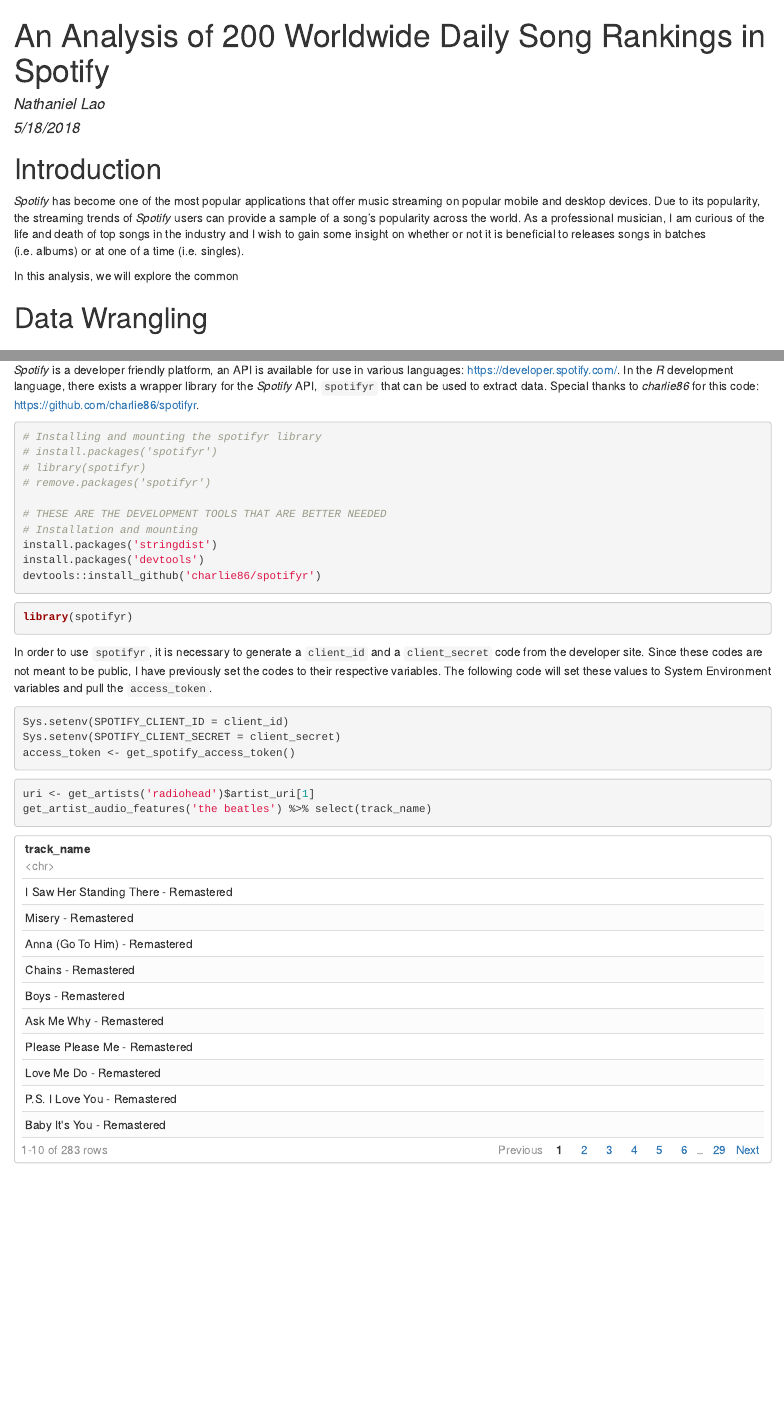
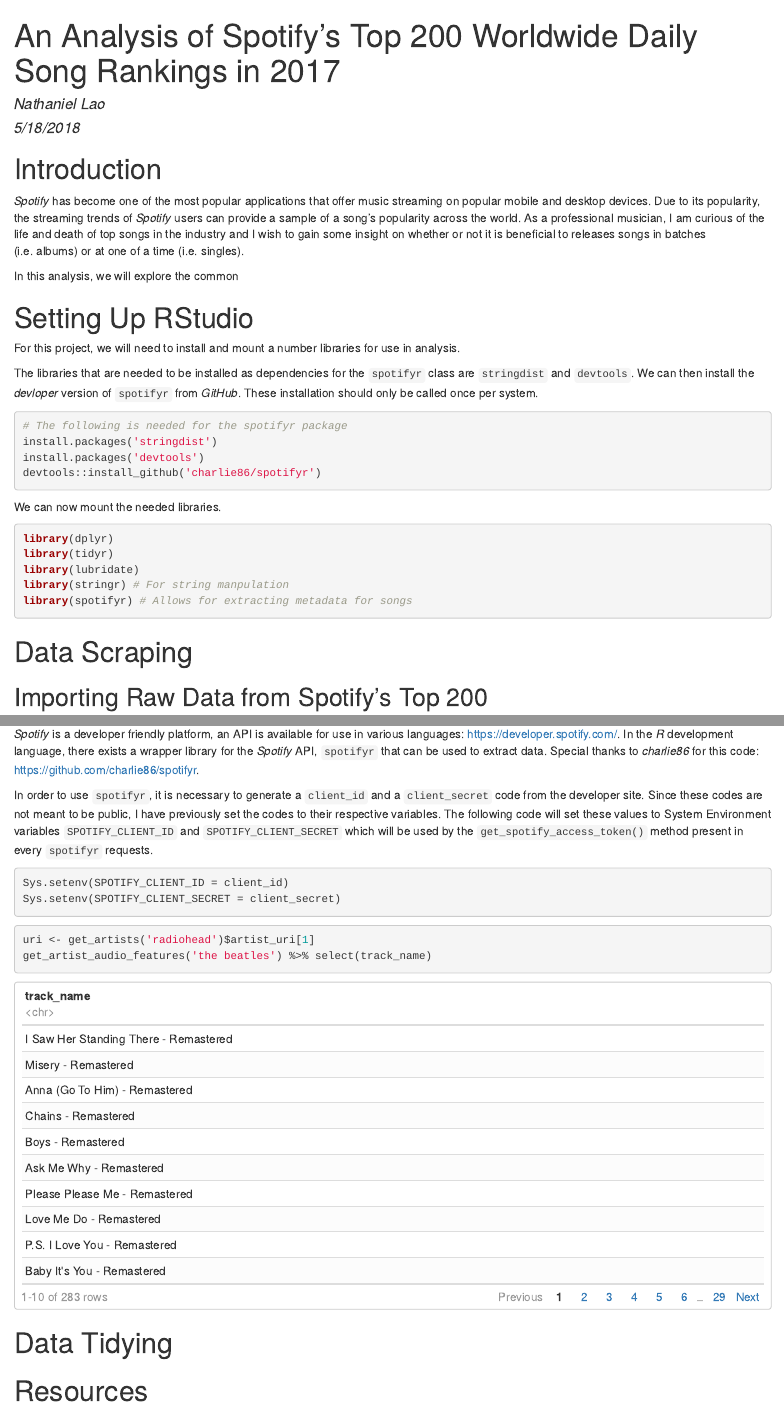
Before and after one commit to naterjlao/R-Spotify-Analysis, an R Markdown document (FinalProject_NathanielLao.Rmd): the page in a window 1100 px wide, from its top, and a second part further down, joined at a grey line. The pictures show the output file FinalProject_NathanielLao.html that the author committed with the source, opened offline.

Commit message:
Tidied up the document will try to extract data from billboard top 100

````diff
--- a/FinalProject_NathanielLao.Rmd
+++ b/FinalProject_NathanielLao.Rmd
@@ -1,5 +1,5 @@
 ---
-title: 'An Analysis of 200 Worldwide Daily Song Rankings in Spotify'
+title: "An Analysis of Spotify's Top 200 Worldwide Daily Song Rankings in 2017"
 author: "Nathaniel Lao"
 date: "5/18/2018"
 output:
@@ -8,13 +8,6 @@
   pdf_document: default
 ---
 
-```{r setup, include=FALSE}
-library(dplyr)
-library(tidyr)
-library(lubridate)
-library(stringr)
-```
-
 # Introduction
 
 _Spotify_ has become one of the most popular applications that offer music streaming on popular mobile and desktop devices. Due to its popularity, the streaming trends of _Spotify_ users can provide a sample of a song's popularity across the world. As a professional musician, I am curious of the life and death of top songs in the industry and I wish to gain some insight on whether or not it is beneficial to releases songs in batches (i.e. albums) or at one of a time (i.e. singles).
@@ -24,5 +19,28 @@
 
-# Data Wrangling
+# Setting Up RStudio
+
+For this project, we will need to install and mount a number libraries for use in analysis.
+
+The libraries that are needed to be installed as dependencies for the `spotifyr` class are `stringdist` and `devtools`. We can then install the _devloper_ version of `spotifyr` from _GitHub_. These installation should only be called once per system.
+
+```{r install_pck,eval=FALSE}
+# The following is needed for the spotifyr package
+install.packages('stringdist')
+install.packages('devtools')
+devtools::install_github('charlie86/spotifyr')
+```
+
+We can now mount the needed libraries.
+
+```{r setup_pck,message=FALSE,error=FALSE}
+library(dplyr)
+library(tidyr)
+library(lubridate)
+library(stringr) # For string manpulation
+library(spotifyr) # Allows for extracting metadata for songs
+```
+
+# Data Scraping
 
 ## Importing Raw Data from Spotify's Top 200
 
@@ -101,34 +119,16 @@
 
 _Spotify_ is a developer friendly platform, an API is available for use in various languages: https://developer.spotify.com/. In the _R_ development language, there exists a wrapper library for the _Spotify_ API, `spotifyr` that can be used to extract data. Special thanks to _charlie86_ for this code: https://github.com/charlie86/spotifyr.
 
-```{r installing_spotifyr,eval=FALSE}
-# Installing and mounting the spotifyr library
-# install.packages('spotifyr')
-# library(spotifyr)
-# remove.packages('spotifyr')
-
-# THESE ARE THE DEVELOPMENT TOOLS THAT ARE BETTER NEEDED
-# Installation and mounting
-install.packages('stringdist')
-install.packages('devtools')
-devtools::install_github('charlie86/spotifyr')
-```
-
-```{r mounting_spotifyr,eval=TRUE,message=FALSE,warning=FALSE}
-library(spotifyr)
-```
-
 ```{r client_login,eval=TRUE,include=FALSE}
 client_id = 'f6eb05cabe1b40918336d70c9b9d157e'
 client_secret = '5615c7eb790a471fba93915d37e8a367'
 ```
 
-In order to use `spotifyr`, it is necessary to generate a `client_id` and a `client_secret` code from the developer site. Since these codes are not meant to be public, I have previously set the codes to their respective variables. The following code will set these values to System Environment variables and pull the `access_token`.
+In order to use `spotifyr`, it is necessary to generate a `client_id` and a `client_secret` code from the developer site. Since these codes are not meant to be public, I have previously set the codes to their respective variables. The following code will set these values to System Environment variables `SPOTIFY_CLIENT_ID` and `SPOTIFY_CLIENT_SECRET` which will be used by the `get_spotify_access_token()` method present in every `spotifyr` requests.
 
 ```{r setup_spotifyr,eval=TRUE}
 Sys.setenv(SPOTIFY_CLIENT_ID = client_id)
 Sys.setenv(SPOTIFY_CLIENT_SECRET = client_secret)
-access_token <- get_spotify_access_token()
 ```
 
 
@@ -136,3 +136,7 @@
 uri <- get_artists('radiohead')$artist_uri[1]
 get_artist_audio_features('the beatles') %>% select(track_name)
 ```
+
+# Data Tidying
+
+# Resources
````
Also changed, not shown: FinalProject_NathanielLao.html, FinalProject_NathanielLao.Rmd (6 more changed lines), 1 other file.
